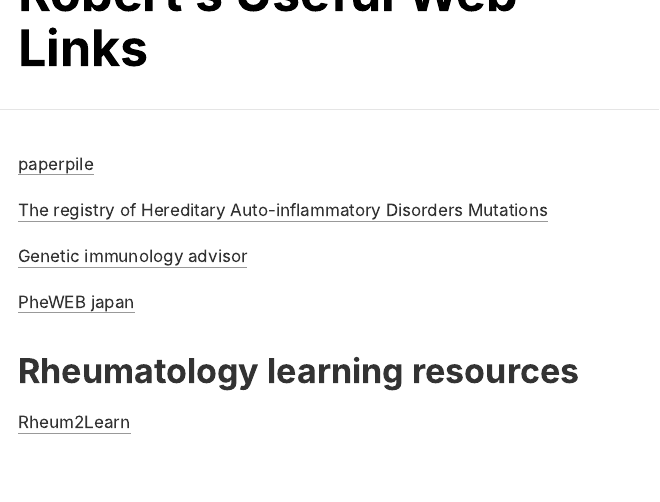
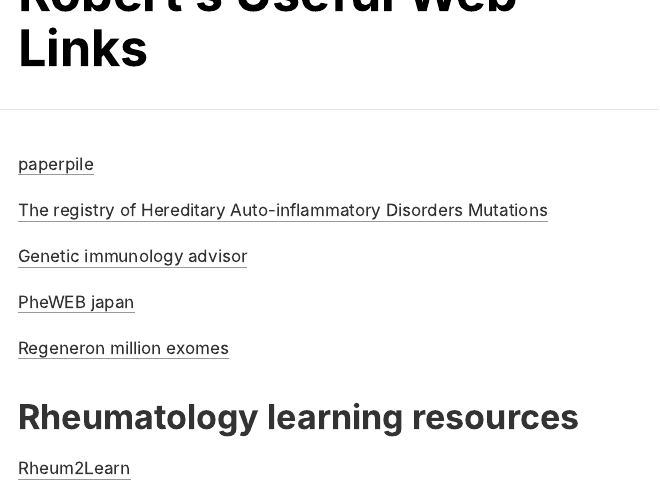
Before and after one commit to rcorty/rcorty.github.io, an R Markdown document (home.Rmd): the page in a window 1100 px wide, from 100 px down. The pictures show the output file home.html that the author committed with the source, opened offline.

Commit message:
added regeneron million exomes

```diff
--- a/home.Rmd
+++ b/home.Rmd
@@ -11,6 +11,8 @@
 [Genetic immunology advisor](https://www.geniadb.net/app/home/)
 
 [PheWEB japan](https://pheweb.jp/)
+
+[Regeneron million exomes](https://rgc-research.regeneron.com/me/home)
 
 # Rheumatology learning resources
 
```
Also changed, not shown: home.html.
